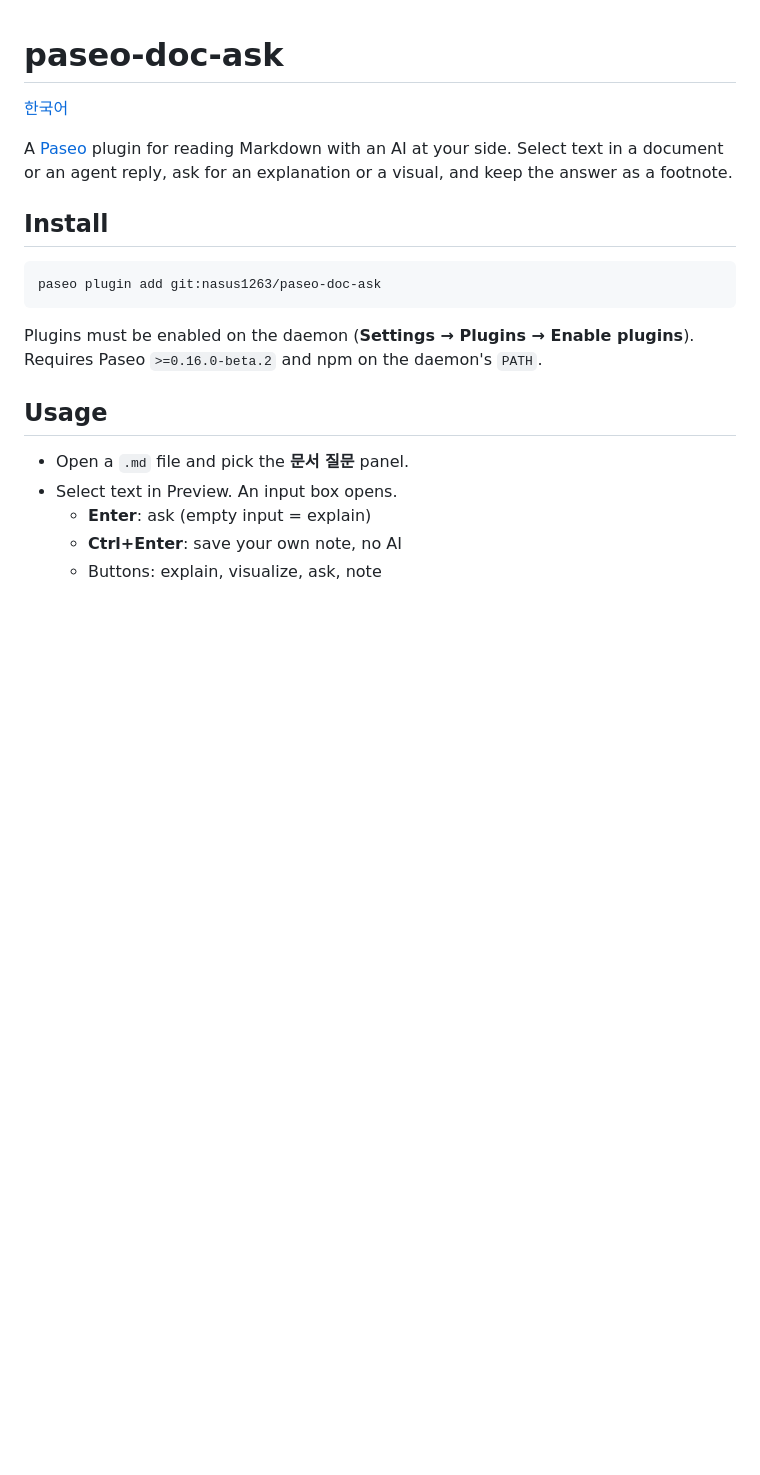
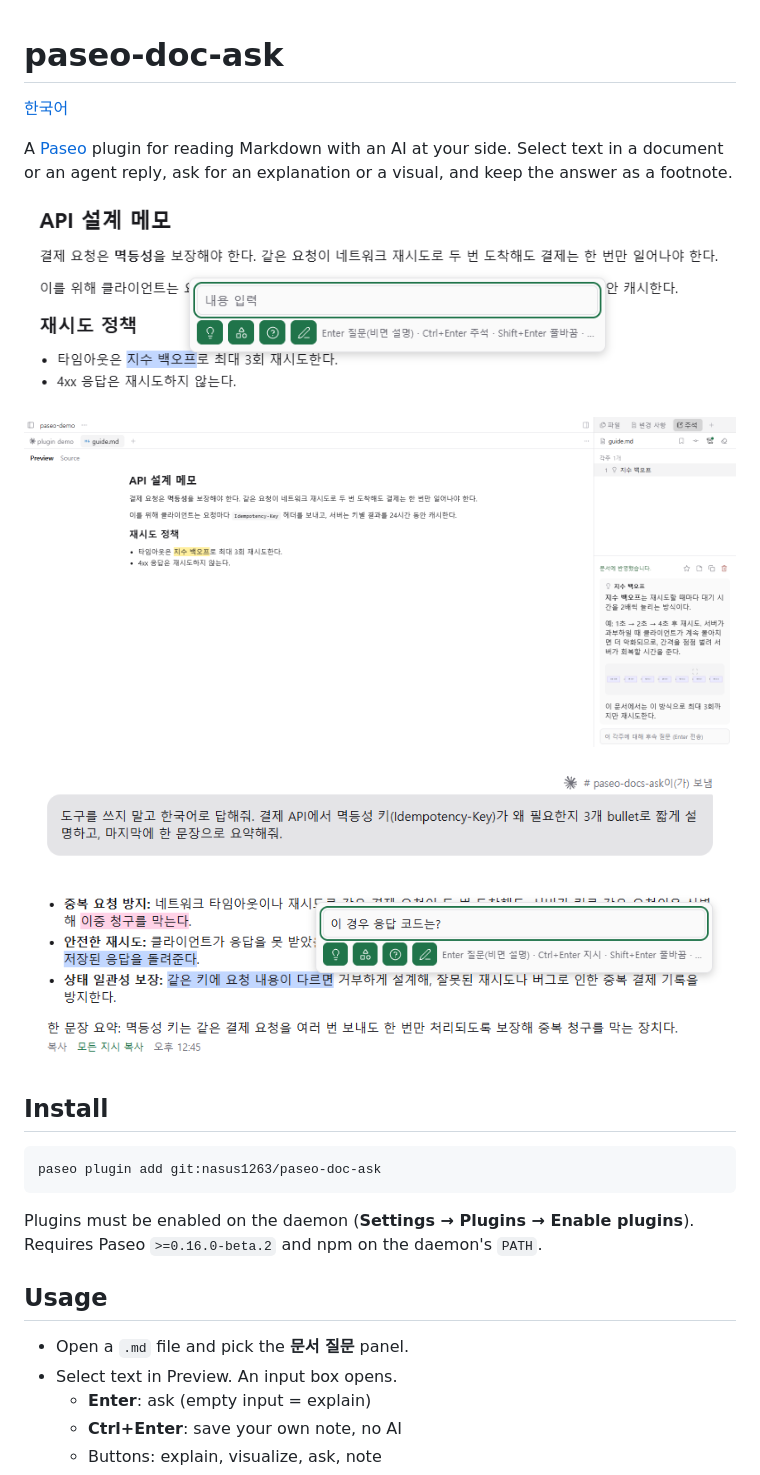
Before and after one commit to nasus1263/paseo-doc-ask, a Markdown page: README.md, the part around the change. Drawn GitHub-style; pictures changed too: docs/images/chat-instruction-temp-note.png (added), docs/images/document-footnote-panel.png (added), docs/images/document-popup.png (added); blank space fills up the shorter version.

Commit message:
README에 스크린샷 추가
Co-Authored-By: Claude Opus 5.5 <noreply@anthropic.com>

```diff
--- a/README.md
+++ b/README.md
@@ -3,6 +3,12 @@
 [한국어](README.ko.md)
 
 A [Paseo](https://paseo.sh) plugin for reading Markdown with an AI at your side. Select text in a document or an agent reply, ask for an explanation or a visual, and keep the answer as a footnote.
+
+![Selecting text in a document opens the input box](docs/images/document-popup.png)
+
+![An explanation saved as a highlighted footnote, shown in the side panel](docs/images/document-footnote-panel.png)
+
+![In an agent reply: an instruction (pink), a temporary note (blue), and the input box](docs/images/chat-instruction-temp-note.png)
 
 ## Install
 
```
Also changed, not shown: README.ko.md (+6 -0 lines).
